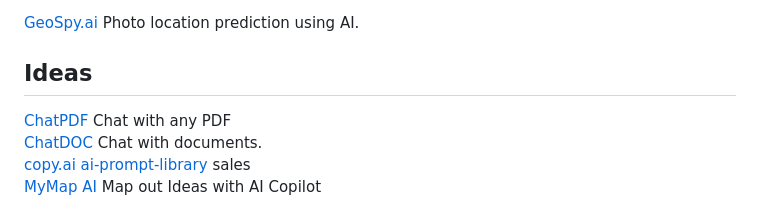
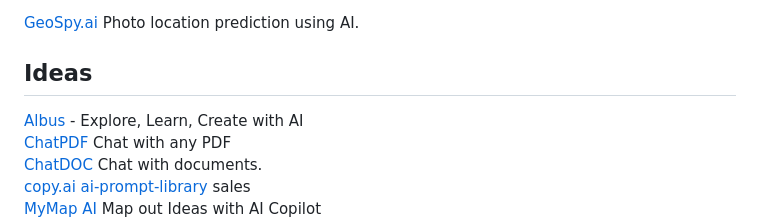
Before and after one commit to JacobHsu/tools, a Markdown page: docs/ai.md, the part around the change. Rendered like a GitHub page.

```diff
--- a/docs/ai.md
+++ b/docs/ai.md
@@ -63,6 +63,7 @@
 
 ## Ideas
 
+[Albus](https://albus.org/zh/) - Explore, Learn, Create with AI
 [ChatPDF](https://www.chatpdf.com/) Chat with any PDF
 [ChatDOC](https://chatdoc.com/) Chat with documents.
 [copy.ai](https://www.copy.ai/) [ai-prompt-library](https://www.copy.ai/ai-prompt-library) sales
```
